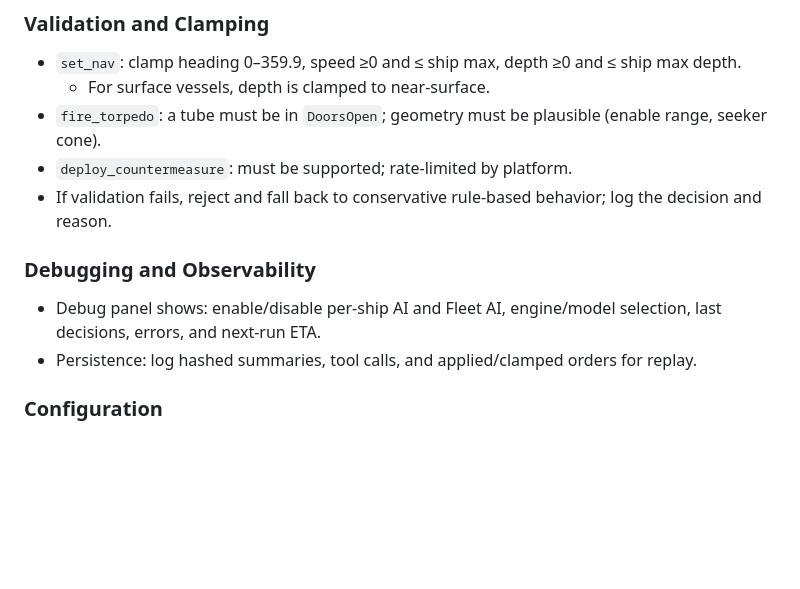
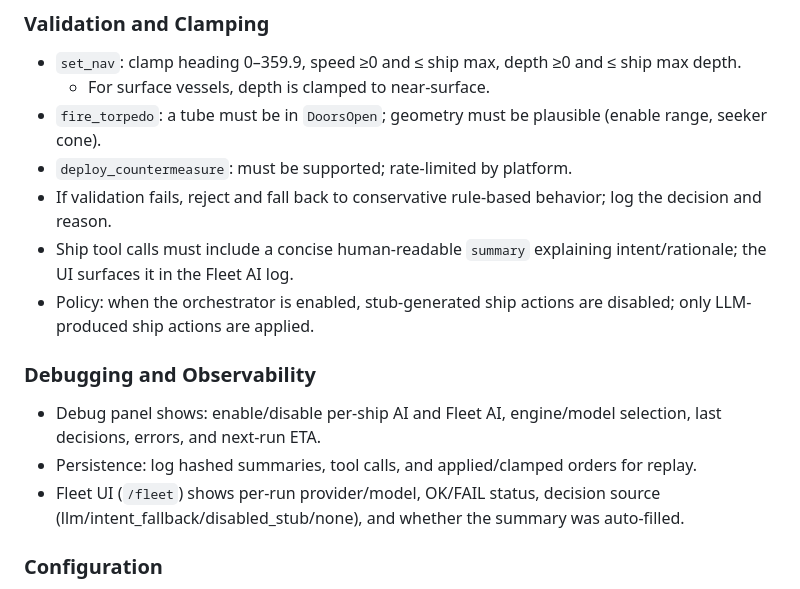
Before and after one commit to Polymythic/LLMsubmarineBridgeSimulator, a Markdown page: docs/AI.md, the part around the change printed below. Drawn GitHub-style; blank space fills up the shorter version.

```diff
--- a/docs/AI.md
+++ b/docs/AI.md
@@ -163,10 +163,13 @@ Missions provide structured, side-specific context that supplements the core pro
 - `fire_torpedo`: a tube must be in `DoorsOpen`; geometry must be plausible (enable range, seeker cone).
 - `deploy_countermeasure`: must be supported; rate-limited by platform.
 - If validation fails, reject and fall back to conservative rule-based behavior; log the decision and reason.
+- Ship tool calls must include a concise human-readable `summary` explaining intent/rationale; the UI surfaces it in the Fleet AI log.
+- Policy: when the orchestrator is enabled, stub-generated ship actions are disabled; only LLM-produced ship actions are applied.
 
 ### Debugging and Observability
 - Debug panel shows: enable/disable per-ship AI and Fleet AI, engine/model selection, last decisions, errors, and next-run ETA.
 - Persistence: log hashed summaries, tool calls, and applied/clamped orders for replay.
+- Fleet UI (`/fleet`) shows per-run provider/model, OK/FAIL status, decision source (llm/intent_fallback/disabled_stub/none), and whether the summary was auto-filled.
 
 ### Configuration
 - `.env` keys (selected):
```
Also changed, not shown: other parts of docs/AI.md (+54 -6 lines), README.md (+4 -0 lines).
